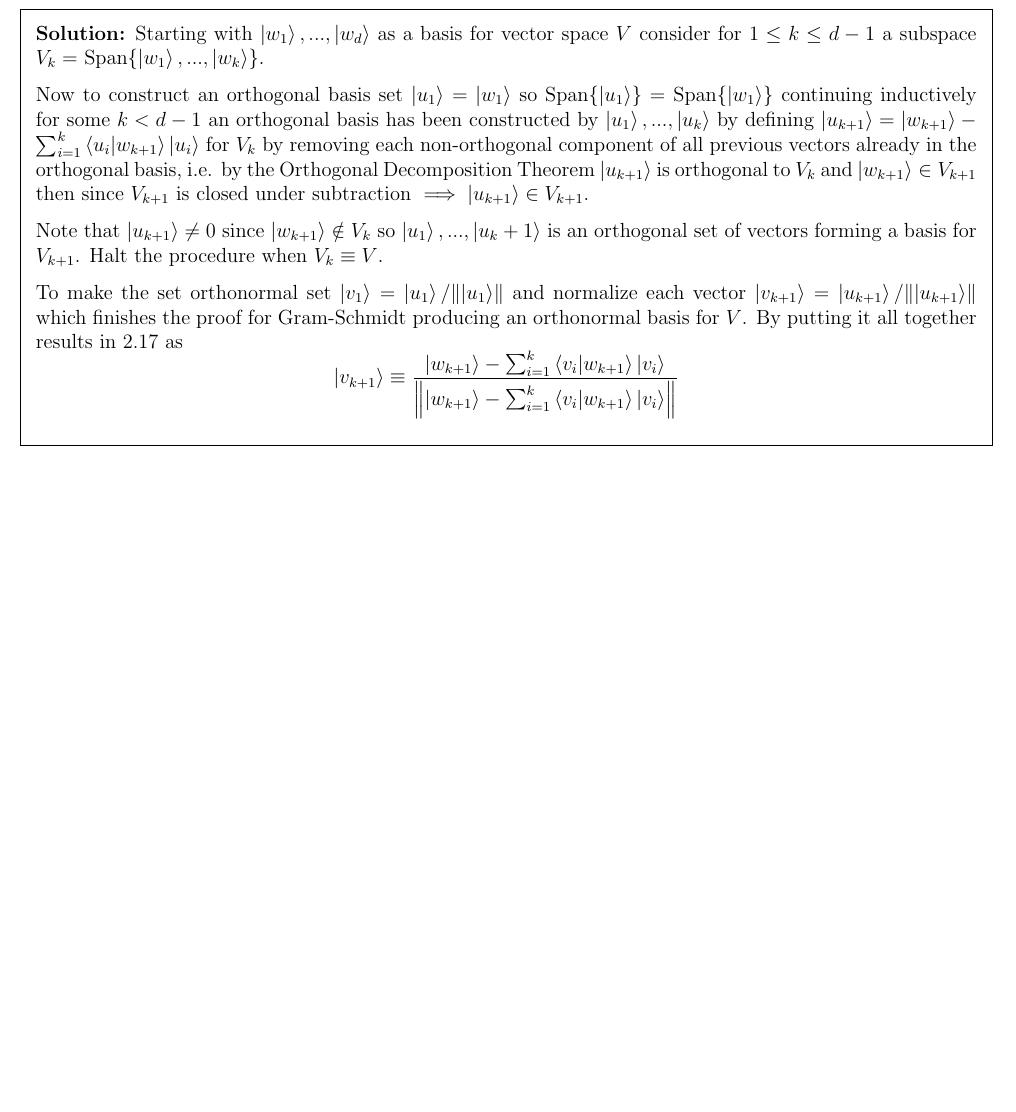
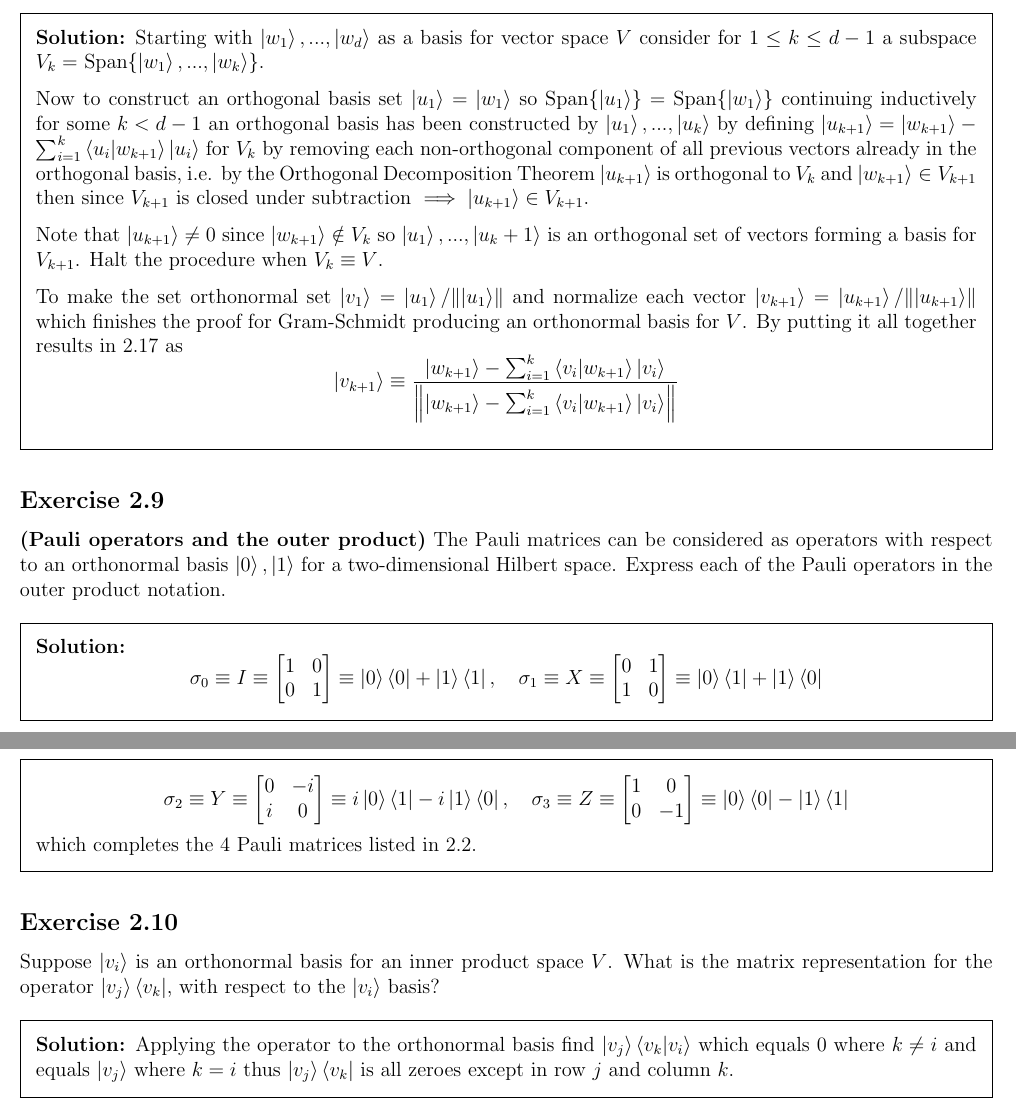
Before and after one commit to justindbeltran/QC-and-QI, a LaTeX problem sheet (solutions.tex): part of page 6 of 6 before the commit and two parts of pages 6 and 7 of 7 after it, the two joined at a grey line, cut so that both start at the same text, the shorter picture padded with empty space. Compiled offline with pdfLaTeX.

Commit message:
2.9 and 2.10

```diff
--- a/solutions.tex
+++ b/solutions.tex
@@ -264,6 +264,41 @@ To make the set orthonormal set $\ket{v_1} = \ket{u_1}/\norm{\ket{u_1}}$ and nor
 
 
 
+\subsection{Exercise}
+\textbf{(Pauli operators and the outer product)} The Pauli matrices can be considered as operators with respect to an orthonormal basis $\ket{0}, \ket{1}$ for a two-dimensional Hilbert space. Express each of the Pauli operators in the outer product notation.
+
+\begin{solution}
+    $$\sigma_0 \equiv I \equiv
+    \begin{bmatrix} 1 & 0 \\ 0 & 1 \end{bmatrix} \equiv
+    \ket{0}\bra{0} + \ket{1}\bra{1}, \quad
+    \sigma_1 \equiv X \equiv
+    \begin{bmatrix} 0 & 1 \\ 1 & 0 \end{bmatrix} \equiv
+    \ket{0}\bra{1} + \ket{1}\bra{0}
+    $$
+    $$
+    \sigma_2 \equiv Y \equiv
+    \begin{bmatrix} 0 & -i \\ i & 0 \end{bmatrix} \equiv
+    i\ket{0}\bra{1} -i\ket{1}\bra{0}, \quad
+    \sigma_3 \equiv Z \equiv
+    \begin{bmatrix} 1 & 0 \\ 0 & -1 \end{bmatrix} \equiv
+    \ket{0}\bra{0} - \ket{1}\bra{1}
+    $$
+    which completes the 4 Pauli matrices listed in 2.2.
+\end{solution}
+
+
+
+
+\subsection{Exercise} Suppose $\ket{v_i}$ is an orthonormal basis for an inner product space $V$. What is the matrix representation for the operator $\ket{v_j}\bra{v_k}$, with respect to the $\ket{v_i}$ basis?
+
+\begin{solution}
+    Applying the operator to the orthonormal basis find $\ket{v_j}\braket{v_k}{v_i}$ which equals 0 where $k \neq i$ and equals $\ket{v_j}$ where $k = i$ thus $\ket{v_j}\bra{v_k}$ is all zeroes except in row  $j$ and column $k$.
+\end{solution}
+
+
+
+
+
 
 
 
```
